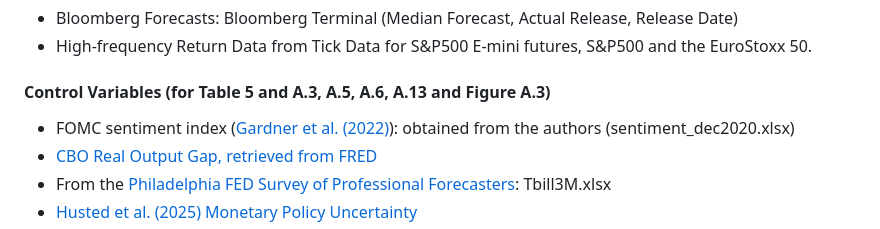
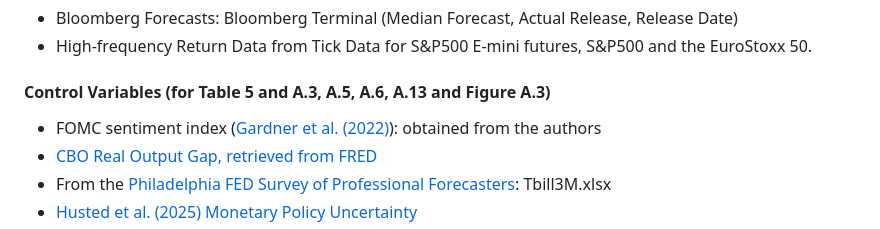
Before and after one commit to juliustheodor/long-term-volatility-news, a Markdown page: README.md, the part around the change. Rendered like a GitHub page.

```diff
--- a/README.md
+++ b/README.md
@@ -18,7 +18,7 @@ The different datasets needed can be found here:
 
 
 #### Control Variables (for Table 5 and A.3, A.5, A.6, A.13 and Figure A.3)
-* FOMC sentiment index ([Gardner et al. (2022)](https://www.sciencedirect.com/science/article/pii/S0304407621002530)): obtained from the authors (sentiment_dec2020.xlsx)
+* FOMC sentiment index ([Gardner et al. (2022)](https://www.sciencedirect.com/science/article/pii/S0304407621002530)): obtained from the authors
 * [CBO Real Output Gap, retrieved from FRED](https://fred.stlouisfed.org/graph/?g=f1cZ)
 * From the [Philadelphia FED Survey of Professional Forecasters](https://www.philadelphiafed.org/surveys-and-data/real-time-data-research/survey-of-professional-forecasters): Tbill3M.xlsx
 * [Husted et al. (2025) Monetary Policy Uncertainty](https://sites.google.com/site/lucasfhusted/data)
```
